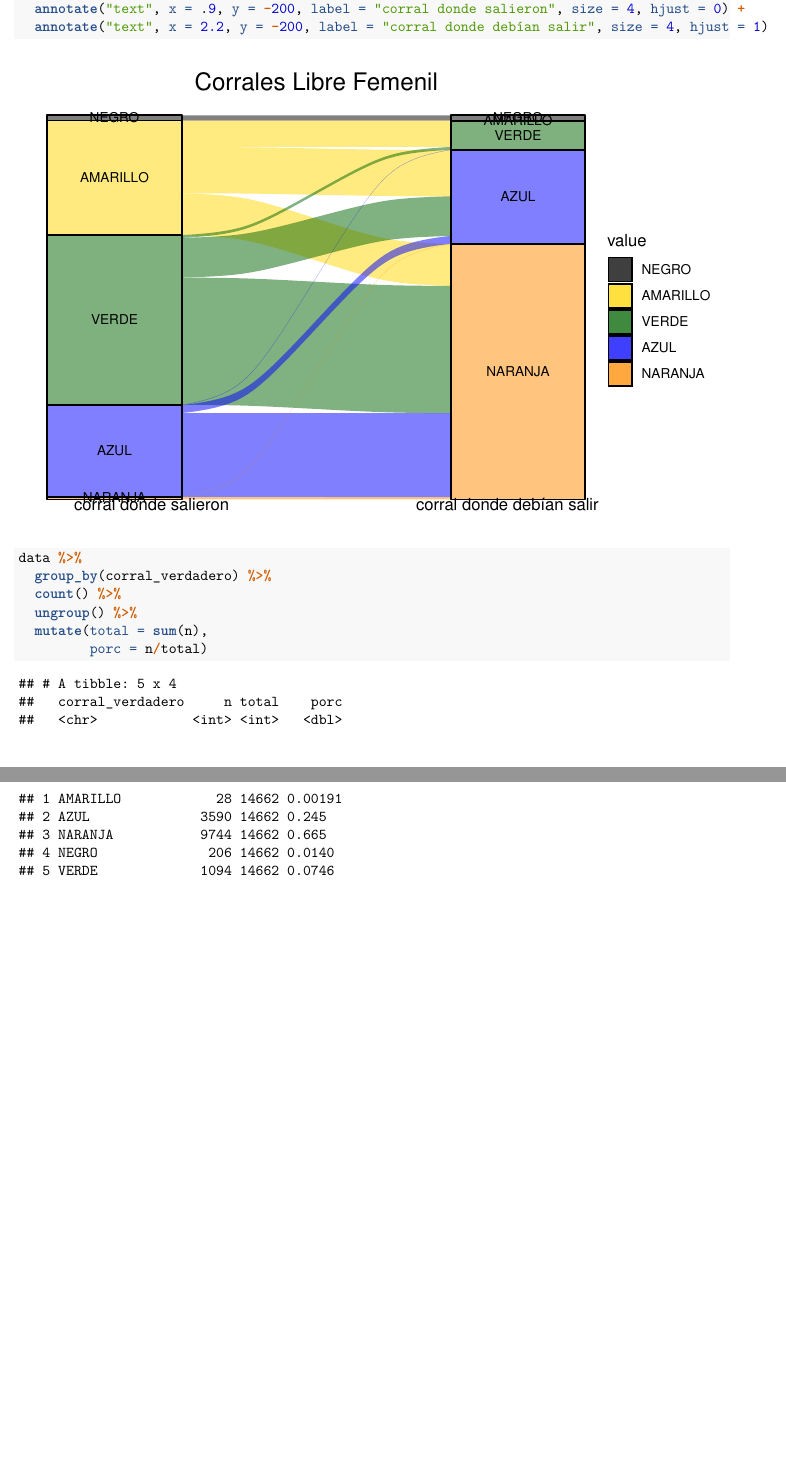
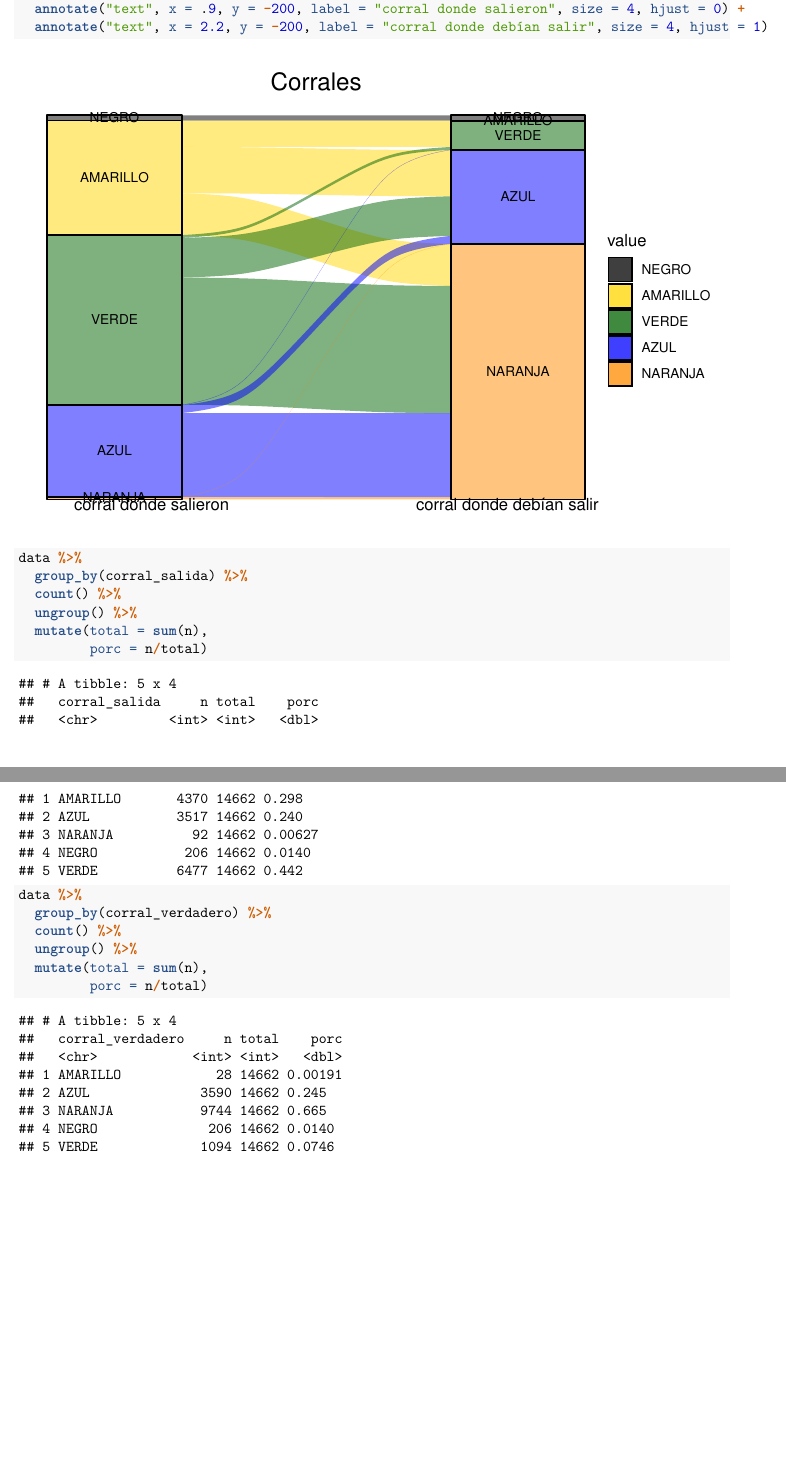
Before and after one commit to sonchismc/analisis_corrales_medio_cdmx, an R Markdown document (analisis medio cdmx.Rmd): two parts of pages 5 and 6 of 6, joined at a grey line, cut so that both start at the same text, the shorter picture padded with empty space. Rendered offline with R 4.5, knitr and Pandoc, then LaTeX, with nearby package versions; column names are cleaned by a stand-in for the janitor package.

````diff
--- a/analisis medio cdmx.Rmd
+++ b/analisis medio cdmx.Rmd
@@ -101,7 +101,7 @@
        x = "Tiempo Chip",
        y = "Frequency") +
   theme_classic() +
-  facet_wrap(~categoria)
+  facet_wrap(~categoria, ncol = 1)
 ```
 
 
@@ -150,6 +150,16 @@
   annotate("text", x = 2.2, y = -200, label = "corral donde debían salir", size = 4, hjust = 1)
 
 ```
+```{r}
+data %>%
+  group_by(corral_salida) %>%
+  count() %>%
+  ungroup() %>%
+  mutate(total = sum(n),
+         porc = n/total)
+```
+
+
 
 ```{r}
 data %>%
````
Also changed, not shown: analisis-medio-cdmx.pdf, analisis medio cdmx.Rmd (2 more changed lines).
